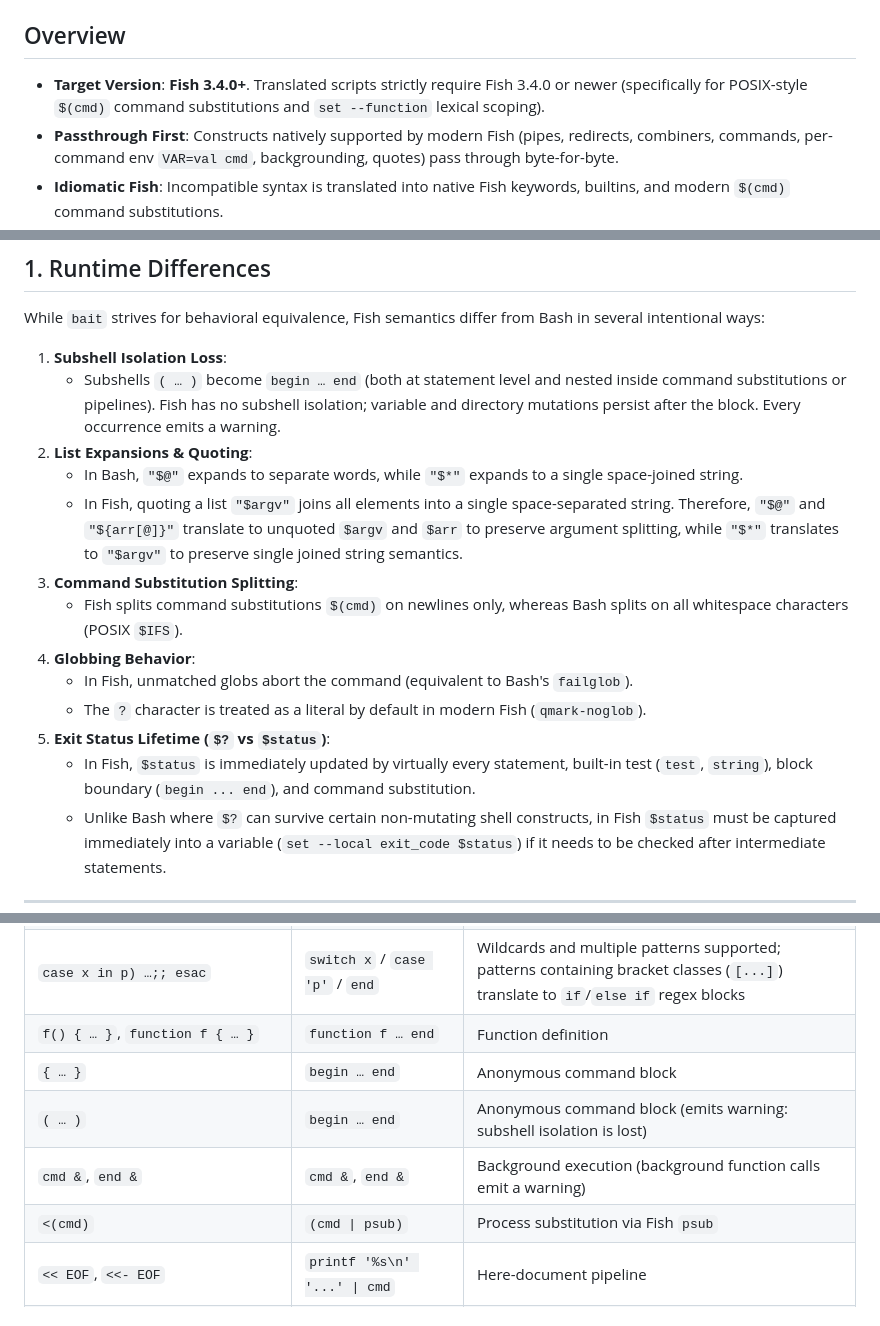
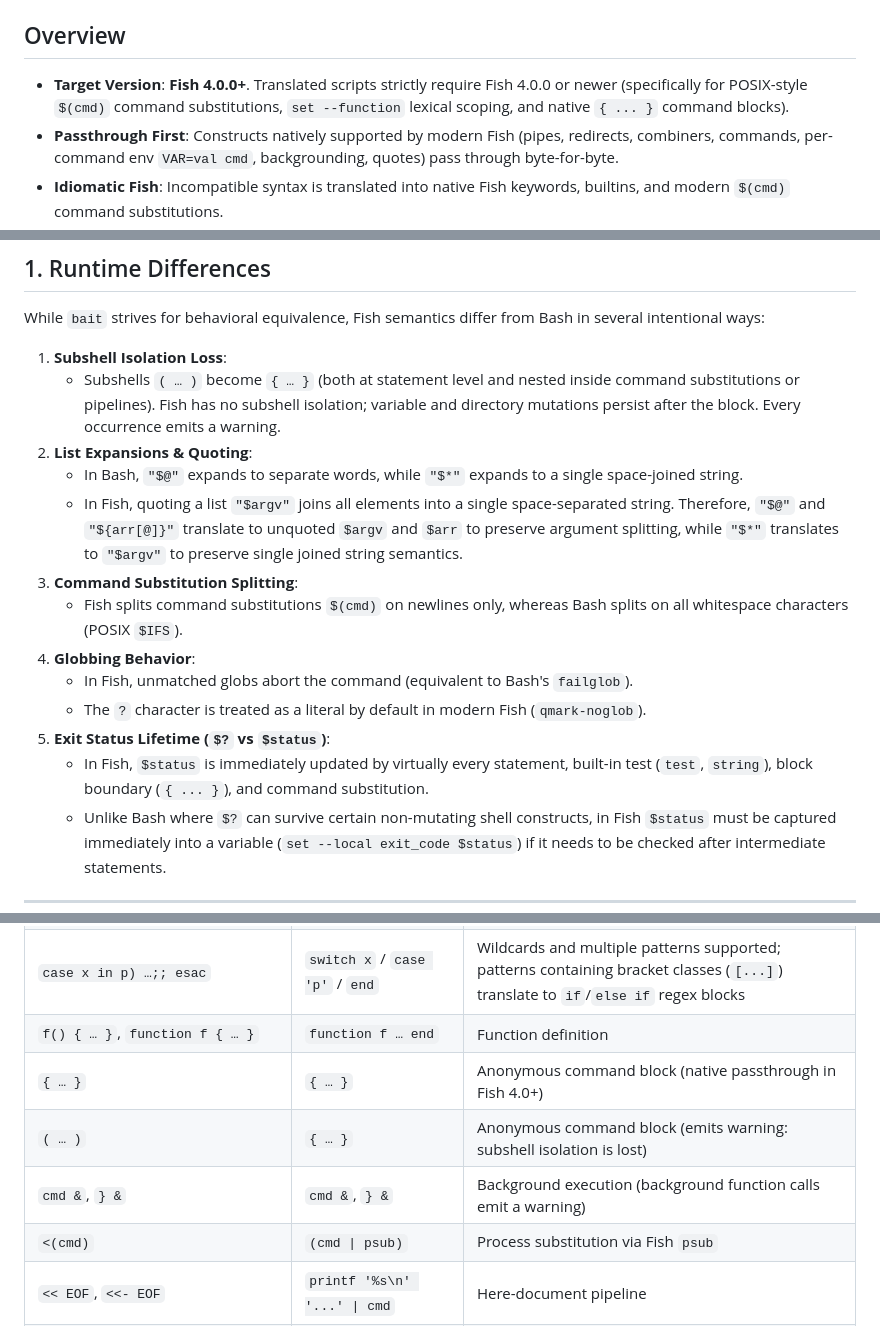
Before and after one commit to kidonng/bait, a Markdown page: COMPATIBILITY.md, 3 parts joined by grey strips. Rendered like a GitHub page.

Commit message:
docs: update target version to fish 4.0.0+ and document { ... } blocks

```diff
--- a/COMPATIBILITY.md
+++ b/COMPATIBILITY.md
@@ -4,7 +4,7 @@
 
 ## Overview
 
-- **Target Version**: **Fish 3.4.0+**. Translated scripts strictly require Fish 3.4.0 or newer (specifically for POSIX-style `$(cmd)` command substitutions and `set --function` lexical scoping).
+- **Target Version**: **Fish 4.0.0+**. Translated scripts strictly require Fish 4.0.0 or newer (specifically for POSIX-style `$(cmd)` command substitutions, `set --function` lexical scoping, and native `{ ... }` command blocks).
 - **Passthrough First**: Constructs natively supported by modern Fish (pipes, redirects, combiners, commands, per-command env `VAR=val cmd`, backgrounding, quotes) pass through byte-for-byte.
 - **Idiomatic Fish**: Incompatible syntax is translated into native Fish keywords, builtins, and modern `$(cmd)` command substitutions.
 - **On-Demand Helpers**: Runtime helper functions are injected strictly on demand when scripts require missing POSIX semantics (suppressible via `--no-helpers`); clean scripts carry zero runtime overhead.
@@ -17,7 +17,7 @@
 While `bait` strives for behavioral equivalence, Fish semantics differ from Bash in several intentional ways:
 
 1. **Subshell Isolation Loss**:
-   - Subshells `( … )` become `begin … end` (both at statement level and nested inside command substitutions or pipelines). Fish has no subshell isolation; variable and directory mutations persist after the block. Every occurrence emits a warning.
+   - Subshells `( … )` become `{ … }` (both at statement level and nested inside command substitutions or pipelines). Fish has no subshell isolation; variable and directory mutations persist after the block. Every occurrence emits a warning.
 2. **List Expansions & Quoting**:
    - In Bash, `"$@"` expands to separate words, while `"$*"` expands to a single space-joined string.
    - In Fish, quoting a list `"$argv"` joins all elements into a single space-separated string. Therefore, `"$@"` and `"${arr[@]}"` translate to unquoted `$argv` and `$arr` to preserve argument splitting, while `"$*"` translates to `"$argv"` to preserve single joined string semantics.
@@ -27,7 +27,7 @@ While `bait` strives for behavioral equivalence, Fish semantics differ from Bash
    - In Fish, unmatched globs abort the command (equivalent to Bash's `failglob`).
    - The `?` character is treated as a literal by default in modern Fish (`qmark-noglob`).
 5. **Exit Status Lifetime (`$?` vs `$status`)**:
-   - In Fish, `$status` is immediately updated by virtually every statement, built-in test (`test`, `string`), block boundary (`begin ... end`), and command substitution.
+   - In Fish, `$status` is immediately updated by virtually every statement, built-in test (`test`, `string`), block boundary (`{ ... }`), and command substitution.
    - Unlike Bash where `$?` can survive certain non-mutating shell constructs, in Fish `$status` must be captured immediately into a variable (`set --local exit_code $status`) if it needs to be checked after intermediate statements.
 
 ---
@@ -71,9 +71,9 @@ The following constructs are currently untranslated by `bait` or lack direct Fis
 | `for x in …; do … done` | `for x in … … end` | Bare `for x` iterates `$argv` |
 | `case x in p) …;; esac` | `switch x` / `case 'p'` / `end` | Wildcards and multiple patterns supported; patterns containing bracket classes (`[...]`) translate to `if`/`else if` regex blocks |
 | `f() { … }`, `function f { … }` | `function f … end` | Function definition |
-| `{ … }` | `begin … end` | Anonymous command block |
-| `( … )` | `begin … end` | Anonymous command block (emits warning: subshell isolation is lost) |
-| `cmd &`, `end &` | `cmd &`, `end &` | Background execution (background function calls emit a warning) |
+| `{ … }` | `{ … }` | Anonymous command block (native passthrough in Fish 4.0+) |
+| `( … )` | `{ … }` | Anonymous command block (emits warning: subshell isolation is lost) |
+| `cmd &`, `} &` | `cmd &`, `} &` | Background execution (background function calls emit a warning) |
 | `<(cmd)` | `(cmd \| psub)` | Process substitution via Fish `psub` |
 | `<< EOF`, `<<- EOF` | `printf '%s\n' '...' \| cmd` | Here-document pipeline |
 | `<<< WORD` | `printf '%s\n' WORD \| cmd` | Here-string pipeline |
```
Also changed, not shown: other parts of COMPATIBILITY.md (+1 -1 lines), AGENTS.md (+1 -1 lines).
